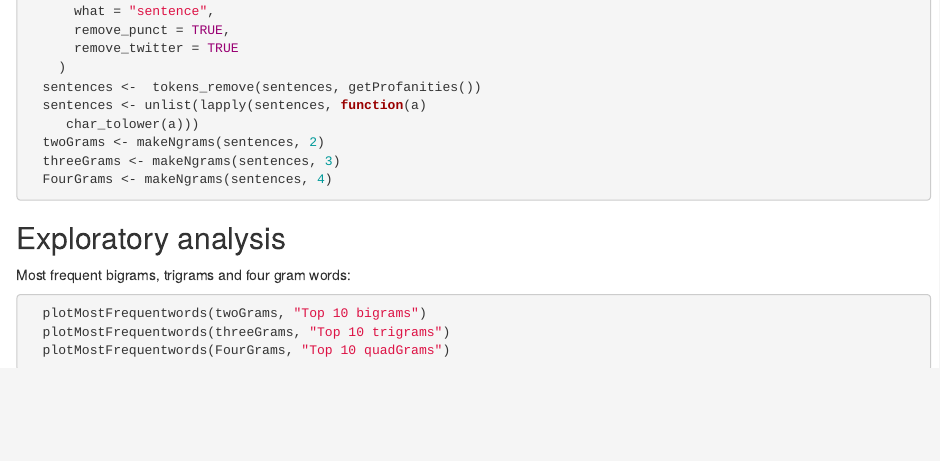
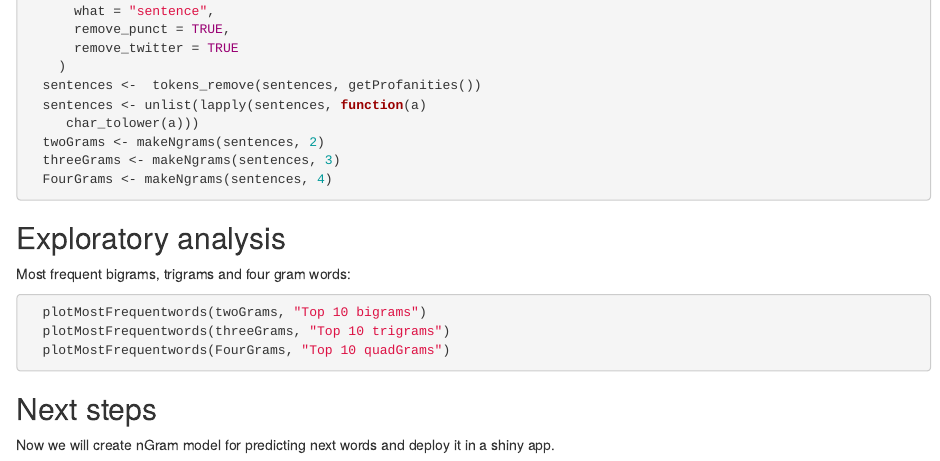
Before and after one commit to hemanshu9s/DataScienceCapstone, an R Markdown document (report.rmd): the page in a window 1100 px wide, from 2330 px down before the commit and from 2310 px down after it, so that both start at the same text. Rendered offline with R 4.5, knitr and Pandoc, with nearby package versions; the code chunks are not run, so their results and figures are left out.

Commit message:
fixed report issues

````diff
--- a/report.rmd
+++ b/report.rmd
@@ -176,3 +175,7 @@ Most frequent bigrams, trigrams and four gram words:
   plotMostFrequentwords(FourGrams, "Top 10 quadGrams")
 
 ```
+
+## Next steps
+
+Now we will create nGram model for predicting next words and deploy it in a shiny app.
````
Also changed, not shown: report.rmd (3 more changed lines).
